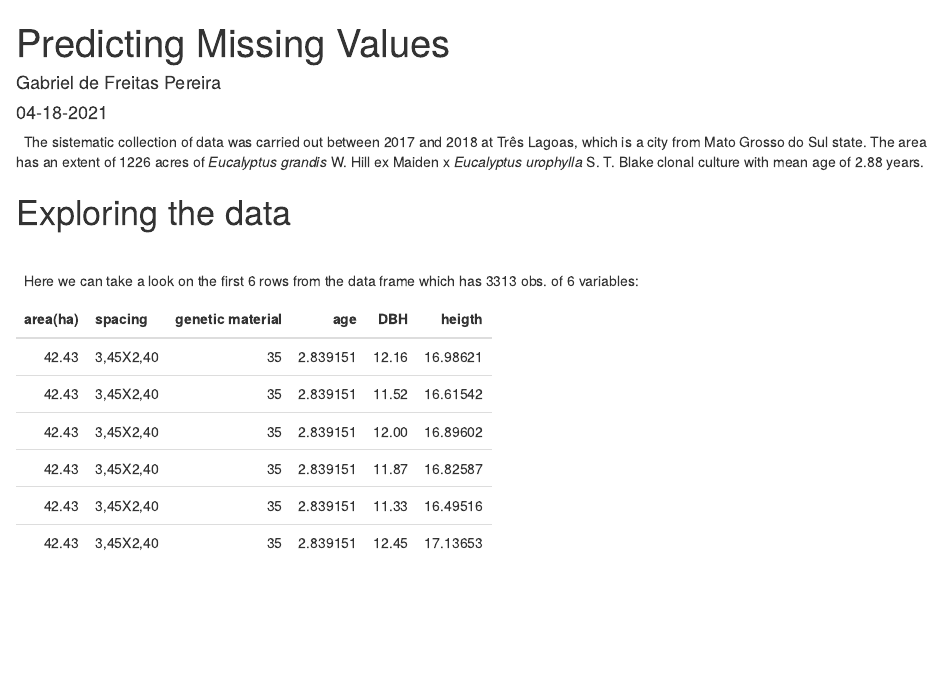
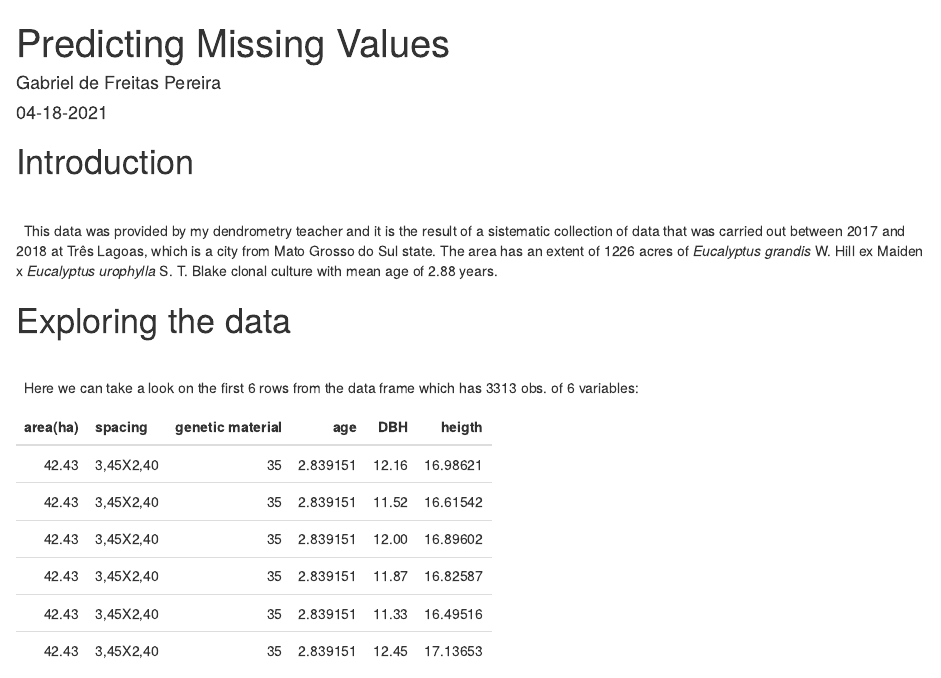
Before and after one commit to Gabrielforest/portfolio, an R Markdown document (_posts/2021-04-18-predicting-na-values/predicting-na-values.Rmd): the page in a window 1100 px wide, from its top. Rendered offline with R 4.5, knitr and Pandoc, with nearby package versions; drawn as R Markdown's standard HTML page in place of the format the file asks for.

Commit message:
Inserting title

````diff
--- a/_posts/2021-04-18-predicting-na-values/predicting-na-values.Rmd
+++ b/_posts/2021-04-18-predicting-na-values/predicting-na-values.Rmd
@@ -20,9 +20,12 @@ library(dplyr)
 
 ```
 
+# Introduction
+\
+\
 
 \
-The sistematic collection of data was carried out between 2017 and 2018 at Três Lagoas,
+This data was provided by my dendrometry teacher and it is the result of a sistematic collection of data that was carried out between 2017 and 2018 at Três Lagoas,
 which is a city from Mato Grosso do Sul state. The area has an extent of 1226 acres of *Eucalyptus grandis* W. Hill ex Maiden x *Eucalyptus urophylla* S. T. Blake
 clonal culture with mean age of 2.88 years.
 
````
Also changed, not shown: _posts/2021-04-18-predicting-na-values/predicting-na-values.html, 5 other files.
